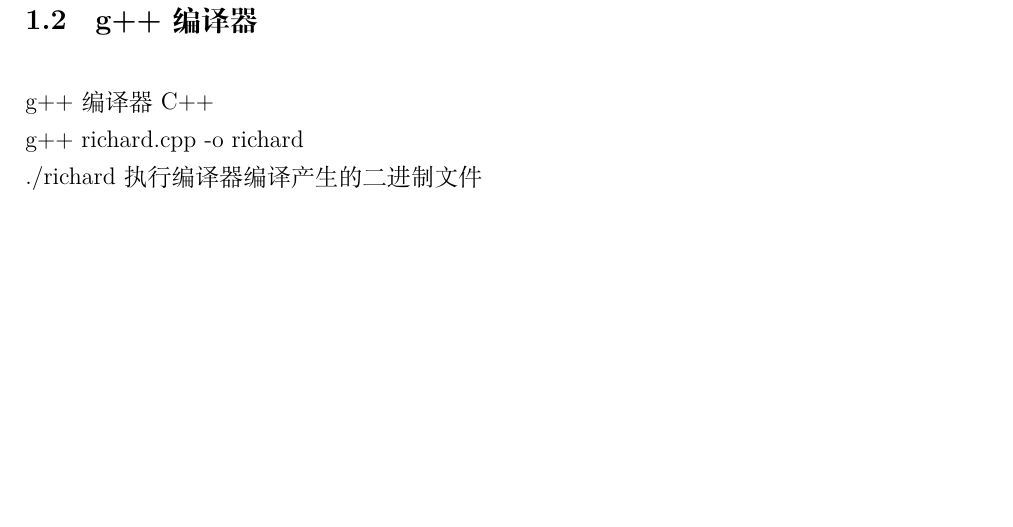
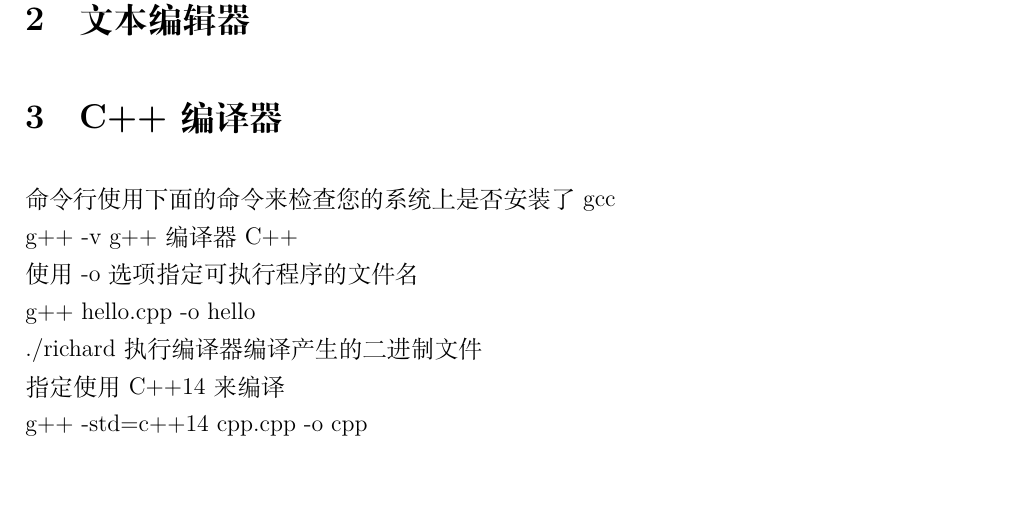
Before and after one commit to shuwenhe/cpp, a LaTeX book (tex/cpp.tex): part of page 4 of 10, cut at the place of the change. Compiled offline with XeLaTeX; an older LaTeX class or package is replaced by its successor.

Commit message:
feat: std

```diff
--- a/tex/cpp.tex
+++ b/tex/cpp.tex
@@ -108,10 +108,19 @@ return 0 一个函数正确执行完成之后需要用return 0来结束\\
 esc推出vi编辑器\\
 :wq保存并推出 write quit\\
 ls查看当前文件夹有什么文件ls - list directory contents
-\subsection{g++编译器}
+
+\section{文本编辑器}
+
+
+\section{C++编译器}
+命令行使用下面的命令来检查您的系统上是否安装了gcc\\
+g++ -v
 g++ 编译器C++\\
-g++ richard.cpp -o richard\\
-./richard 执行编译器编译产生的二进制文件
+使用 -o 选项指定可执行程序的文件名\\
+g++ hello.cpp -o hello\\
+./richard 执行编译器编译产生的二进制文件\\
+指定使用C++14来编译\\
+g++ -std=c++14 cpp.cpp -o cpp
 
 \chapter{控制语句}
 \section{for循环}
```
Also changed, not shown: tex/cpp.pdf, 6 other files.
